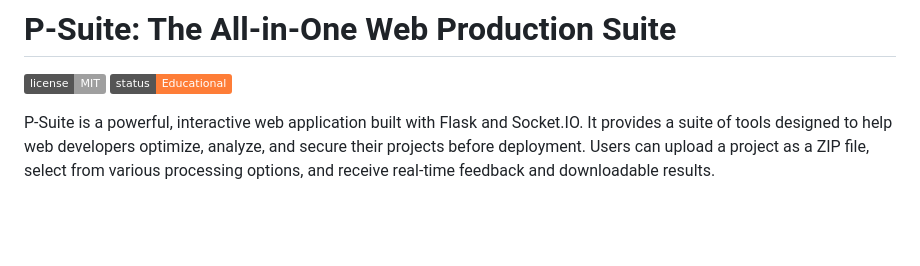
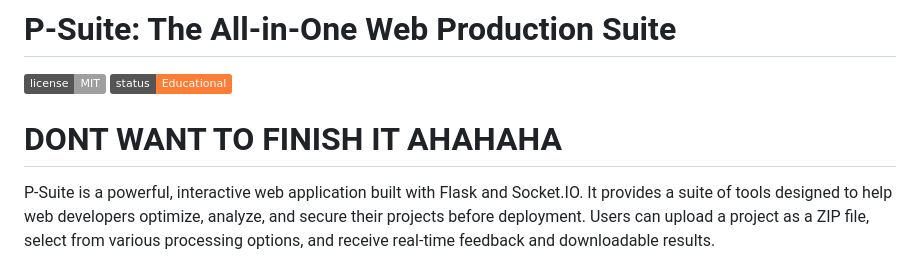
Before and after one commit to Amitred11/P-Suite, a Markdown page: README.md, the part around the change. Drawn GitHub-style; badges without logos; blank space fills up the shorter version.

```diff
--- a/README.md
+++ b/README.md
@@ -1,6 +1,8 @@
 # P-Suite: The All-in-One Web Production Suite
 
 ![License](https://img.shields.io/badge/license-MIT-lightgrey.svg) ![Status](https://img.shields.io/badge/status-Educational-orange)
+
+<h1 color='blue'>DONT WANT TO FINISH IT AHAHAHA</h1>
 
 P-Suite is a powerful, interactive web application built with Flask and Socket.IO. It provides a suite of tools designed to help web developers optimize, analyze, and secure their projects before deployment. Users can upload a project as a ZIP file, select from various processing options, and receive real-time feedback and downloadable results.
 
```
